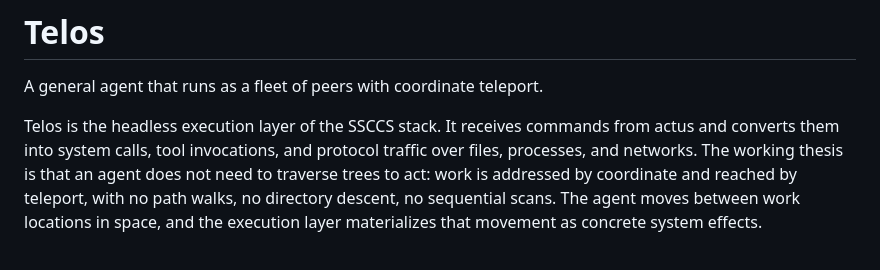
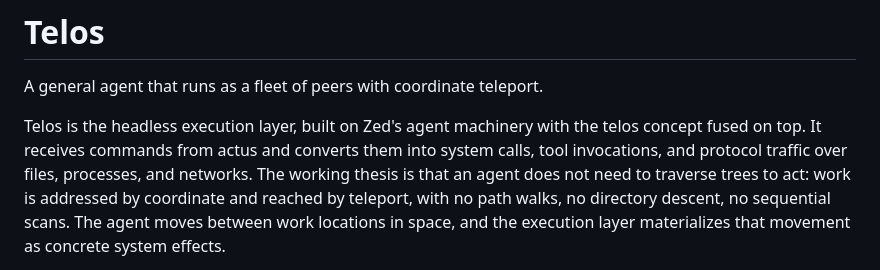
Before and after one commit to ssccsorg/telos, a Markdown page: README.md, the part around the change. GitHub-like rendering.

Commit message:
docs: note the born-from-Zed base in the readme

```diff
--- a/README.md
+++ b/README.md
@@ -2,7 +2,8 @@
 
 A general agent that runs as a fleet of peers with coordinate teleport.
 
-Telos is the headless execution layer of the SSCCS stack. It receives
+Telos is the headless execution layer, built on
+Zed's agent machinery with the telos concept fused on top. It receives
 commands from actus and converts them into system calls, tool
 invocations, and protocol traffic over files, processes, and networks.
 The working thesis is that an agent does not need to traverse trees to
```
